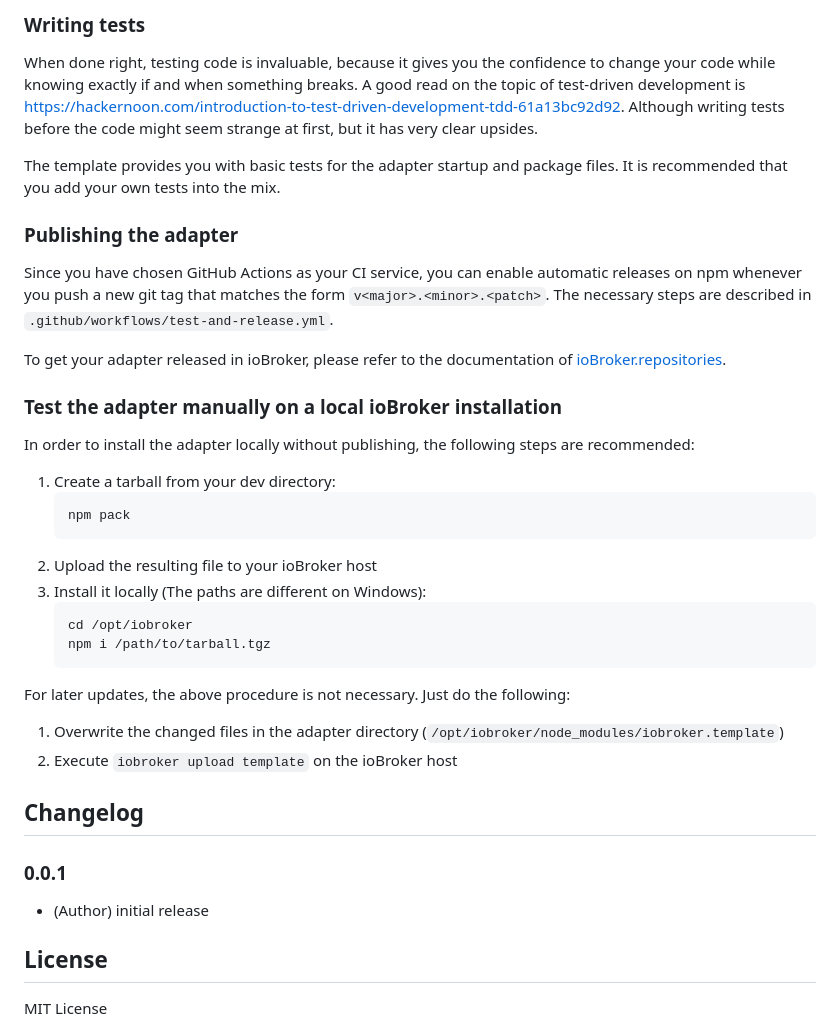
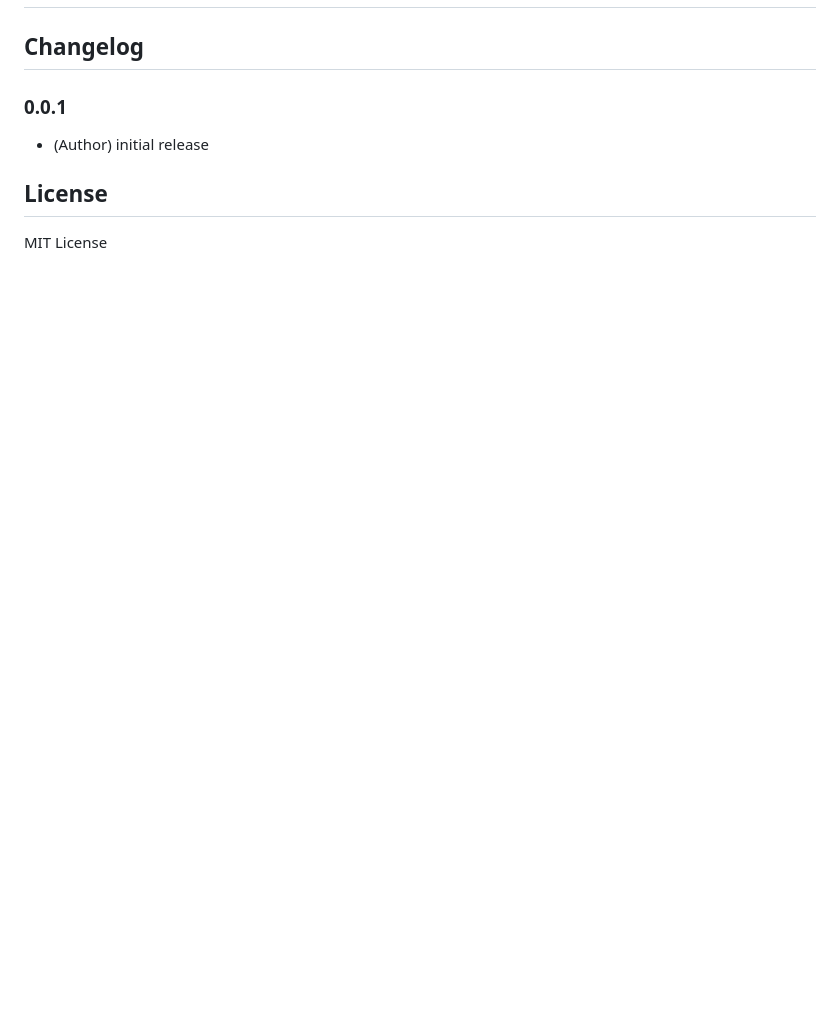
Before and after one commit to TheMediaGamer/ioBroker.tv, a Markdown page: README.md, the part around the change printed below. GitHub-like rendering; blank space fills up the shorter version.

````diff
--- a/README.md
+++ b/README.md
@@ -58,38 +3,3 @@ Several npm scripts are predefined for your convenience. You can run them using
-### Writing tests
-When done right, testing code is invaluable, because it gives you the
-confidence to change your code while knowing exactly if and when
-something breaks. A good read on the topic of test-driven development
-is https://hackernoon.com/introduction-to-test-driven-development-tdd-61a13bc92d92.
-Although writing tests before the code might seem strange at first, but it has very
-clear upsides.
-
-The template provides you with basic tests for the adapter startup and package files.
-It is recommended that you add your own tests into the mix.
-
-### Publishing the adapter
-Since you have chosen GitHub Actions as your CI service, you can
-enable automatic releases on npm whenever you push a new git tag that matches the form
-`v<major>.<minor>.<patch>`. The necessary steps are described in `.github/workflows/test-and-release.yml`.
-
-To get your adapter released in ioBroker, please refer to the documentation
-of [ioBroker.repositories](https://github.com/ioBroker/ioBroker.repositories#requirements-for-adapter-to-get-added-to-the-latest-repository).
-
-### Test the adapter manually on a local ioBroker installation
-In order to install the adapter locally without publishing, the following steps are recommended:
-1. Create a tarball from your dev directory:
-    ```bash
-    npm pack
-    ```
-1. Upload the resulting file to your ioBroker host
-1. Install it locally (The paths are different on Windows):
-    ```bash
-    cd /opt/iobroker
-    npm i /path/to/tarball.tgz
-    ```
-
-For later updates, the above procedure is not necessary. Just do the following:
-1. Overwrite the changed files in the adapter directory (`/opt/iobroker/node_modules/iobroker.template`)
-1. Execute `iobroker upload template` on the ioBroker host
 
 ## Changelog
 
````
Also changed, not shown: other parts of README.md (+2 -57 lines), admin/template.png (deleted), admin/tv.png (added), template.png (deleted), tv.png (added), 7 other files.
